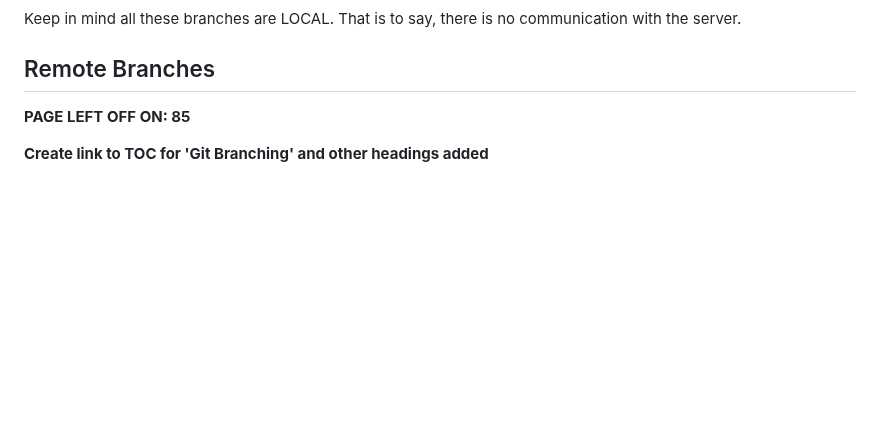
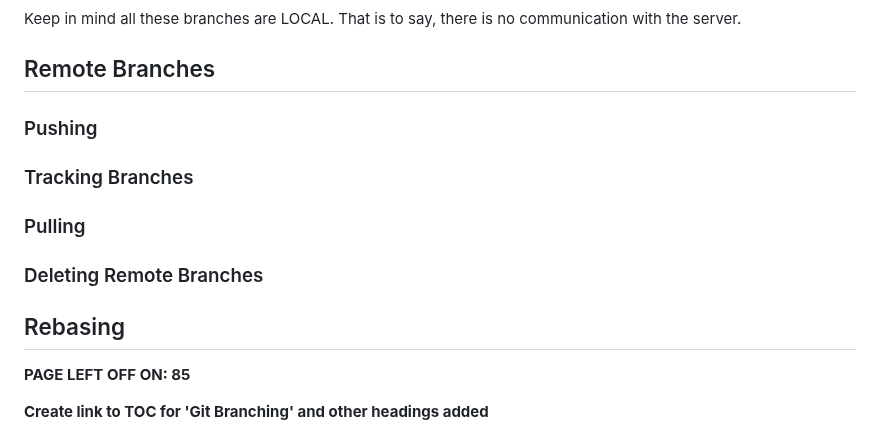
Before and after one commit to carloscaguana/test-repo, a Markdown page: gitBasics.md, the part around the change. Drawn GitHub-style; blank space fills up the shorter version.

Commit message:
Added headings to 'Remote Branches' chapter.

```diff
--- a/gitBasics.md
+++ b/gitBasics.md
@@ -715,6 +715,15 @@ Keep in mind all these branches are LOCAL. That is to say, there is no communica
 
 ## Remote Branches
 
+### Pushing
+
+### Tracking Branches
+
+### Pulling
+
+### Deleting Remote Branches
+
+## Rebasing
 
 **PAGE LEFT OFF ON: 85**
 
```
